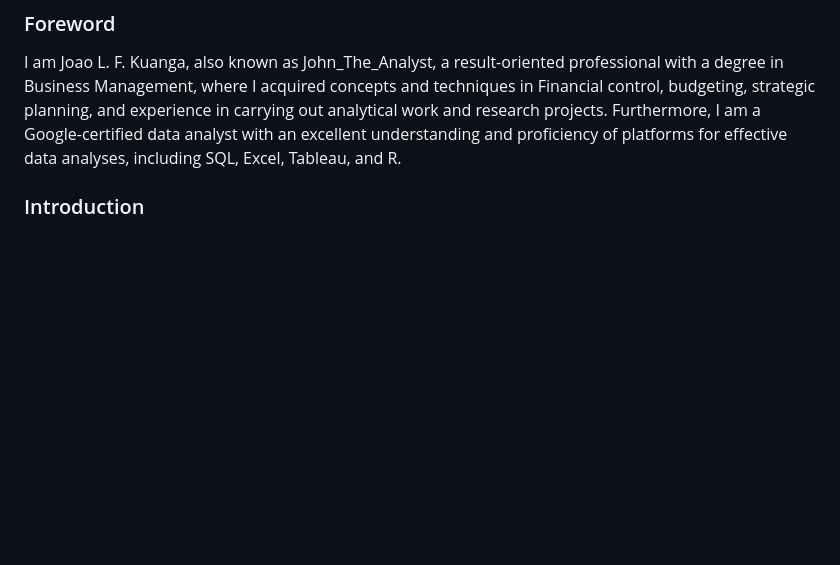
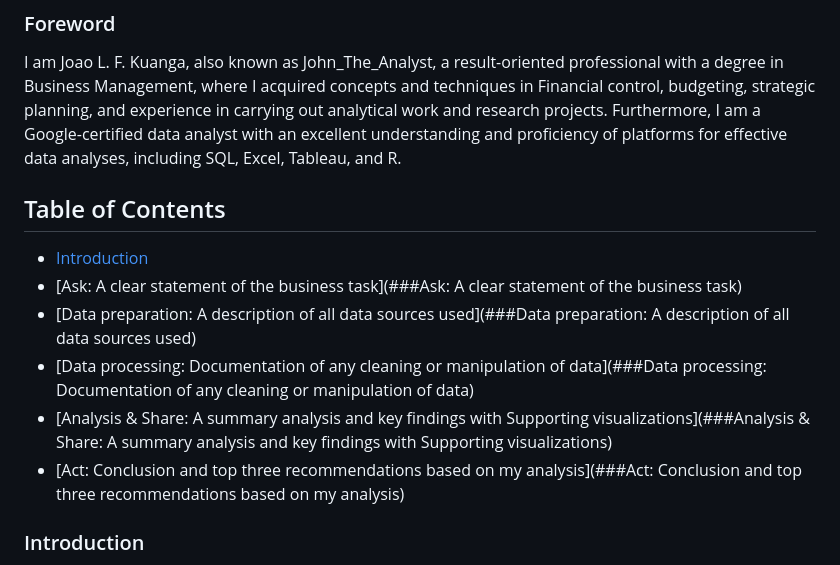
Before and after one commit to JohnTheAnalyst/Google-Data-Analytics-Capstone, a Markdown page: README.md, the part around the change. Drawn GitHub-style; blank space fills up the shorter version.

```diff
--- a/README.md
+++ b/README.md
@@ -12,6 +12,14 @@ strategic planning, and experience in carrying out analytical work and
 research projects. Furthermore, I am a Google-certified data analyst
 with an excellent understanding and proficiency of platforms for
 effective data analyses, including SQL, Excel, Tableau, and R.
+
+## Table of Contents
+* [Introduction](###Introduction)
+* [Ask: A clear statement of the business task](###Ask: A clear statement of the business task)
+* [Data preparation: A description of all data sources used](###Data preparation: A description of all data sources used)
+* [Data processing: Documentation of any cleaning or manipulation of data](###Data processing: Documentation of any cleaning or manipulation of data)
+* [Analysis & Share: A summary analysis and key findings with Supporting visualizations](###Analysis & Share: A summary analysis and key findings with Supporting visualizations)
+* [Act: Conclusion and top three recommendations based on my analysis](###Act: Conclusion and top three recommendations based on my analysis)
 
 ### Introduction
 
```
